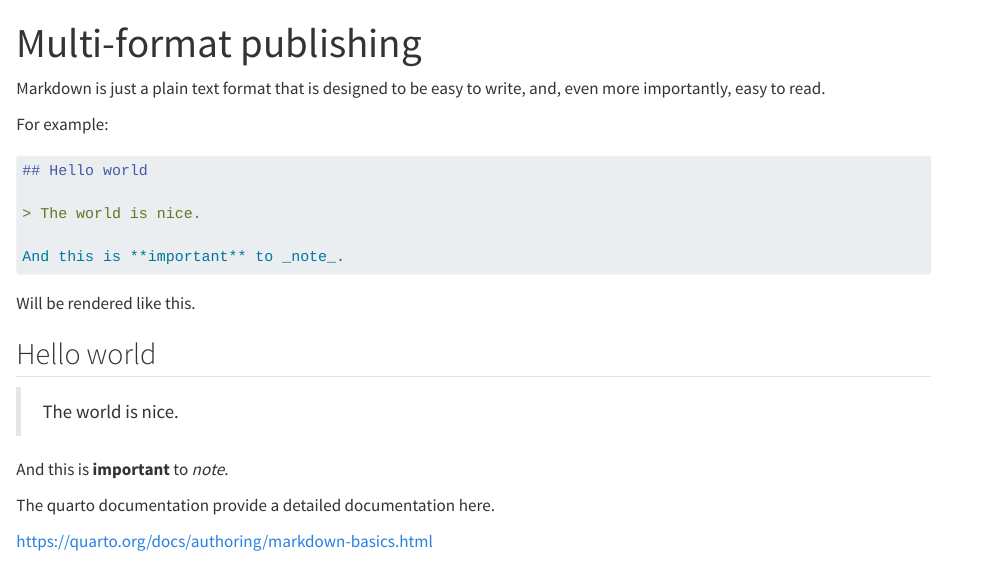
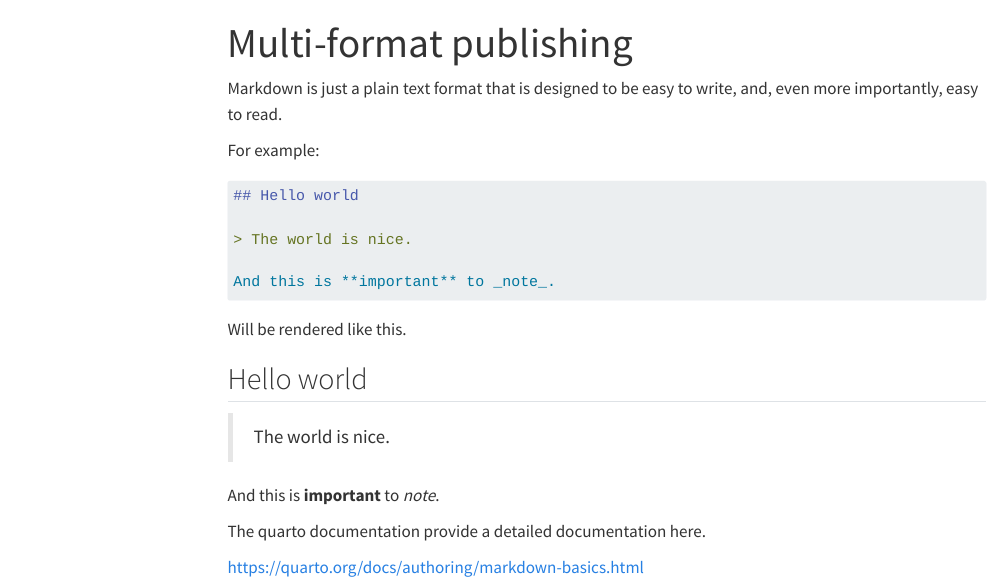
Before and after one commit to smart-edtech/template, a Quarto document (content/multi-format.qmd): the page in a window 1100 px wide, from its top. Rendered offline with R 4.5, knitr and Pandoc in place of Quarto, with nearby package versions; menus at the side of the page are left out.

Commit message:
Correctly handle sidebar

```diff
--- a/content/_quarto.yml
+++ b/content/_quarto.yml
@@ -7,7 +7,8 @@ website:
     left:
       - href: index.qmd
         text: Home
-      - *.qmd
+  sidebar:
+      - auto: "*.qmd"
 
 format:
   html:
--- a/content/multi-format.qmd
+++ b/content/multi-format.qmd
@@ -1,9 +1,10 @@
 ---
 title: Multi-format publishing
+slug: multi
 format:
   html: default
   revealjs:
-    output-file: markdown-revealjs.html
+    output-file: multi-revealjs.html
   docx: default
   odt: default
   pptx: default
```
